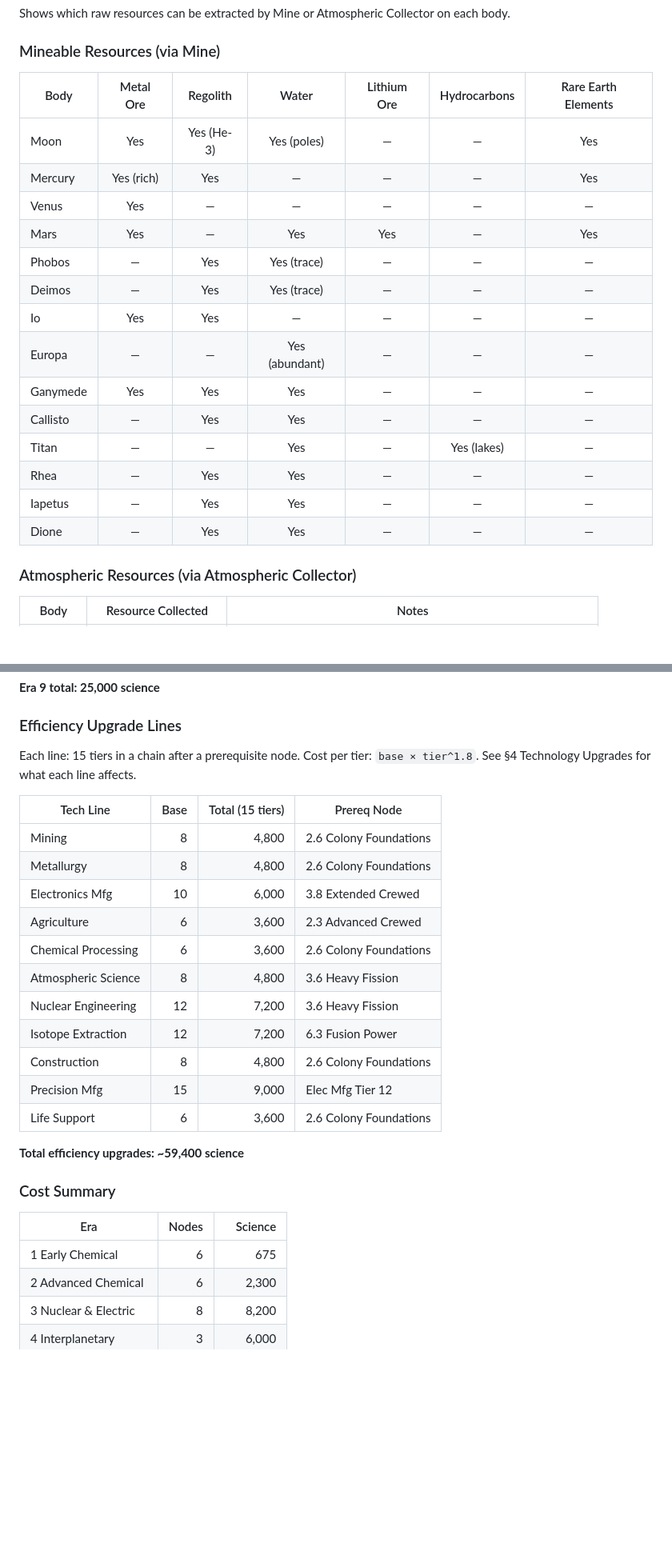
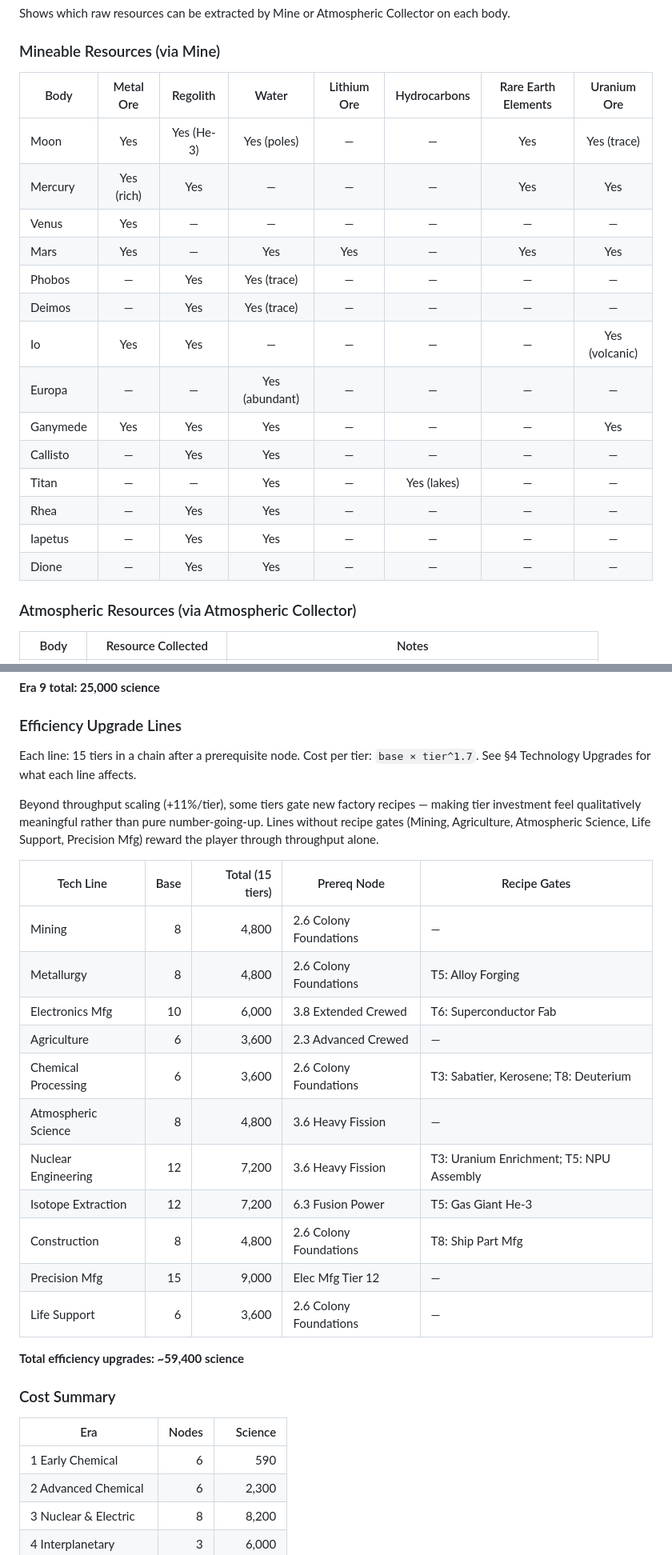
Before and after one commit to bengreff/space-game, a Markdown page: docs/colonies.md, 2 parts joined by grey strips. Shown at 80% size. Rendered like a GitHub page; blank space fills up the shorter version.

```diff
--- a/docs/colonies.md
+++ b/docs/colonies.md
@@ -62,22 +64,22 @@ Shows which raw resources can be extracted by Mine or Atmospheric Collector on e
 
 ### Mineable Resources (via Mine)
 
-| Body | Metal Ore | Regolith | Water | Lithium Ore | Hydrocarbons | Rare Earth Elements |
-|------|:---------:|:--------:|:-----:|:-----------:|:------------:|:-------------------:|
-| Moon | Yes | Yes (He-3) | Yes (poles) | — | — | Yes |
-| Mercury | Yes (rich) | Yes | — | — | — | Yes |
-| Venus | Yes | — | — | — | — | — |
-| Mars | Yes | — | Yes | Yes | — | Yes |
-| Phobos | — | Yes | Yes (trace) | — | — | — |
-| Deimos | — | Yes | Yes (trace) | — | — | — |
-| Io | Yes | Yes | — | — | — | — |
-| Europa | — | — | Yes (abundant) | — | — | — |
-| Ganymede | Yes | Yes | Yes | — | — | — |
-| Callisto | — | Yes | Yes | — | — | — |
-| Titan | — | — | Yes | — | Yes (lakes) | — |
-| Rhea | — | Yes | Yes | — | — | — |
-| Iapetus | — | Yes | Yes | — | — | — |
-| Dione | — | Yes | Yes | — | — | — |
+| Body | Metal Ore | Regolith | Water | Lithium Ore | Hydrocarbons | Rare Earth Elements | Uranium Ore |
+|------|:---------:|:--------:|:-----:|:-----------:|:------------:|:-------------------:|:-----------:|
+| Moon | Yes | Yes (He-3) | Yes (poles) | — | — | Yes | Yes (trace) |
+| Mercury | Yes (rich) | Yes | — | — | — | Yes | Yes |
+| Venus | Yes | — | — | — | — | — | — |
+| Mars | Yes | — | Yes | Yes | — | Yes | Yes |
+| Phobos | — | Yes | Yes (trace) | — | — | — | — |
+| Deimos | — | Yes | Yes (trace) | — | — | — | — |
+| Io | Yes | Yes | — | — | — | — | Yes (volcanic) |
+| Europa | — | — | Yes (abundant) | — | — | — | — |
+| Ganymede | Yes | Yes | Yes | — | — | — | Yes |
+| Callisto | — | Yes | Yes | — | — | — | — |
+| Titan | — | — | Yes | — | Yes (lakes) | — | — |
+| Rhea | — | Yes | Yes | — | — | — | — |
+| Iapetus | — | Yes | Yes | — | — | — | — |
+| Dione | — | Yes | Yes | — | — | — | — |
 
 ### Atmospheric Resources (via Atmospheric Collector)
 
@@ -1545,21 +1611,23 @@ Gecko, Tank 1×1, Tank 1×2, Tank 1×4, Tank 1×8, Tiny Probe Core, NC-1 Nose Co
 
 ### Efficiency Upgrade Lines
 
-Each line: 15 tiers in a chain after a prerequisite node. Cost per tier: `base × tier^1.8`. See §4 Technology Upgrades for what each line affects.
-
-| Tech Line | Base | Total (15 tiers) | Prereq Node |
-|-----------|-----:|-----------------:|-------------|
-| Mining | 8 | 4,800 | 2.6 Colony Foundations |
-| Metallurgy | 8 | 4,800 | 2.6 Colony Foundations |
-| Electronics Mfg | 10 | 6,000 | 3.8 Extended Crewed |
-| Agriculture | 6 | 3,600 | 2.3 Advanced Crewed |
-| Chemical Processing | 6 | 3,600 | 2.6 Colony Foundations |
-| Atmospheric Science | 8 | 4,800 | 3.6 Heavy Fission |
-| Nuclear Engineering | 12 | 7,200 | 3.6 Heavy Fission |
-| Isotope Extraction | 12 | 7,200 | 6.3 Fusion Power |
-| Construction | 8 | 4,800 | 2.6 Colony Foundations |
-| Precision Mfg | 15 | 9,000 | Elec Mfg Tier 12 |
-| Life Support | 6 | 3,600 | 2.6 Colony Foundations |
+Each line: 15 tiers in a chain after a prerequisite node. Cost per tier: `base × tier^1.7`. See §4 Technology Upgrades for what each line affects.
+
+Beyond throughput scaling (+11%/tier), some tiers gate new factory recipes — making tier investment feel qualitatively meaningful rather than pure number-going-up. Lines without recipe gates (Mining, Agriculture, Atmospheric Science, Life Support, Precision Mfg) reward the player through throughput alone.
+
+| Tech Line | Base | Total (15 tiers) | Prereq Node | Recipe Gates |
+|-----------|-----:|-----------------:|-------------|--------------|
+| Mining | 8 | 4,800 | 2.6 Colony Foundations | — |
+| Metallurgy | 8 | 4,800 | 2.6 Colony Foundations | T5: Alloy Forging |
+| Electronics Mfg | 10 | 6,000 | 3.8 Extended Crewed | T6: Superconductor Fab |
+| Agriculture | 6 | 3,600 | 2.3 Advanced Crewed | — |
+| Chemical Processing | 6 | 3,600 | 2.6 Colony Foundations | T3: Sabatier, Kerosene; T8: Deuterium |
+| Atmospheric Science | 8 | 4,800 | 3.6 Heavy Fission | — |
+| Nuclear Engineering | 12 | 7,200 | 3.6 Heavy Fission | T3: Uranium Enrichment; T5: NPU Assembly |
+| Isotope Extraction | 12 | 7,200 | 6.3 Fusion Power | T5: Gas Giant He-3 |
+| Construction | 8 | 4,800 | 2.6 Colony Foundations | T8: Ship Part Mfg |
+| Precision Mfg | 15 | 9,000 | Elec Mfg Tier 12 | — |
+| Life Support | 6 | 3,600 | 2.6 Colony Foundations | — |
 
 **Total efficiency upgrades: ~59,400 science**
 
@@ -1567,7 +1635,7 @@ Each line: 15 tiers in a chain after a prerequisite node. Cost per tier: `base
 
 | Era | Nodes | Science |
 |-----|------:|--------:|
-| 1 Early Chemical | 6 | 675 |
+| 1 Early Chemical | 6 | 590 |
 | 2 Advanced Chemical | 6 | 2,300 |
 | 3 Nuclear & Electric | 8 | 8,200 |
 | 4 Interplanetary | 3 | 6,000 |
```
Also changed, not shown: other parts of docs/colonies.md (+135 -69 lines).
